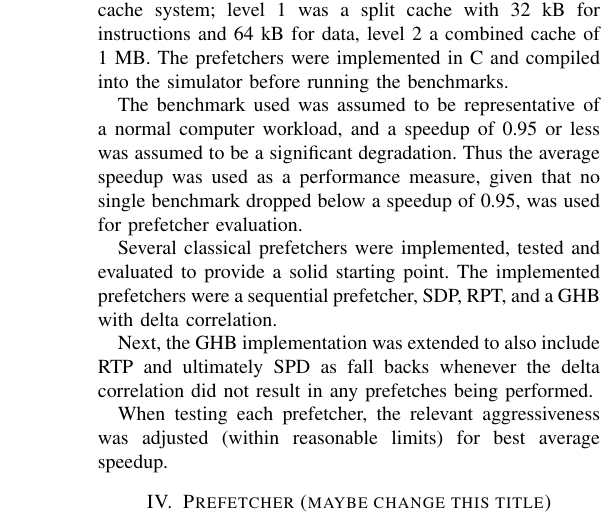
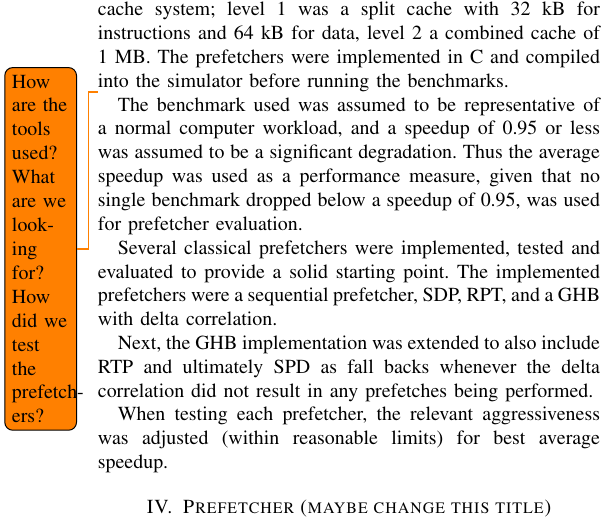
Before and after one commit to dmark2016/report, a LaTeX paper (report.tex, which reads methodology.tex): part of one column of page 2 of 3, cut so that both start at the same text. Compiled offline with pdfLaTeX.

Commit message:
Add todos in methodology

```diff
--- a/methodology.tex
+++ b/methodology.tex
@@ -17,6 +17,9 @@ During this project, the evaluation was done using the M5 computer architecture
 The simulator was configured with a two level cache system; level 1 was a split cache with 32 kB for instructions and 64 kB for data, level 2 a combined cache of 1 MB.
 The prefetchers were implemented in C and compiled into the simulator before running the benchmarks.
 
+\todo{How are the tools used? What are we looking for? How did we test the
+prefetchers?}
+
 The benchmark used was assumed to be representative of a normal computer workload, and a speedup of 0.95 or less was assumed to be a significant degradation.
 Thus the average speedup was used as a performance measure, given that no single benchmark dropped below a speedup of 0.95, was used for prefetcher evaluation.
 
```
